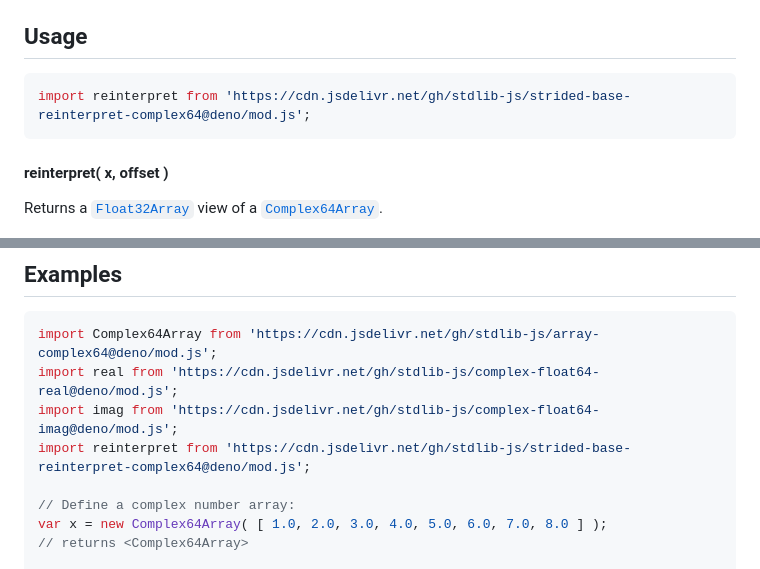
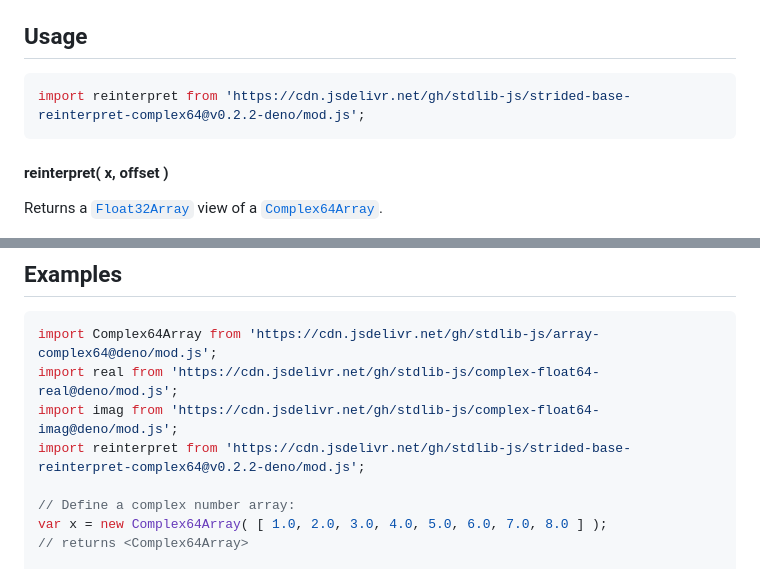
Before and after one commit to stdlib-js/strided-base-reinterpret-complex64, a Markdown page: README.md, 2 parts joined by grey strips. Rendered like a GitHub page.

Commit message:
Update README.md for Deno bundle v0.2.2

````diff
--- a/README.md
+++ b/README.md
@@ -52,7 +52,7 @@ limitations under the License.
 ## Usage
 
 ```javascript
-import reinterpret from 'https://cdn.jsdelivr.net/gh/stdlib-js/strided-base-reinterpret-complex64@deno/mod.js';
+import reinterpret from 'https://cdn.jsdelivr.net/gh/stdlib-js/strided-base-reinterpret-complex64@v0.2.2-deno/mod.js';
 ```
 
 #### reinterpret( x, offset )
@@ -118,7 +118,7 @@ var im = view[ 1 ];
 import Complex64Array from 'https://cdn.jsdelivr.net/gh/stdlib-js/array-complex64@deno/mod.js';
 import real from 'https://cdn.jsdelivr.net/gh/stdlib-js/complex-float64-real@deno/mod.js';
 import imag from 'https://cdn.jsdelivr.net/gh/stdlib-js/complex-float64-imag@deno/mod.js';
-import reinterpret from 'https://cdn.jsdelivr.net/gh/stdlib-js/strided-base-reinterpret-complex64@deno/mod.js';
+import reinterpret from 'https://cdn.jsdelivr.net/gh/stdlib-js/strided-base-reinterpret-complex64@v0.2.2-deno/mod.js';
 
 // Define a complex number array:
 var x = new Complex64Array( [ 1.0, 2.0, 3.0, 4.0, 5.0, 6.0, 7.0, 8.0 ] );
````
